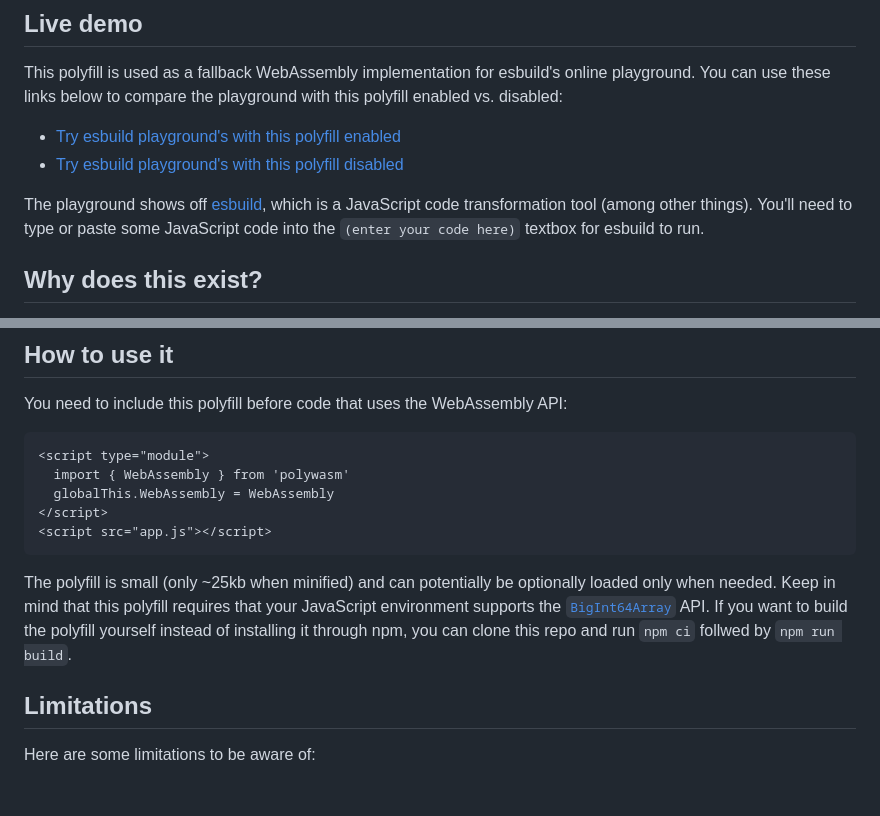
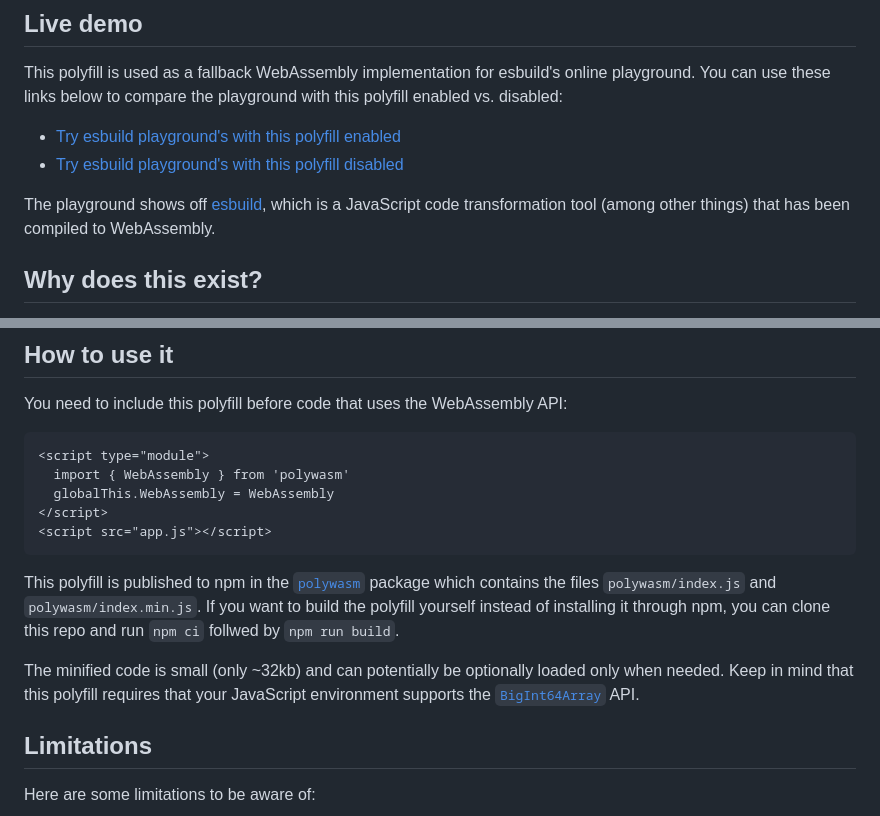
Before and after one commit to evanw/polywasm, a Markdown page: README.md, 2 parts joined by grey strips. Rendered like a GitHub page; blank space fills up the shorter version.

````diff
--- a/README.md
+++ b/README.md
@@ -11,5 +11,5 @@ This polyfill is used as a fallback WebAssembly implementation for esbuild's onl
 
-The playground shows off [esbuild](https://esbuild.github.io/), which is a JavaScript code transformation tool (among other things). You'll need to type or paste some JavaScript code into the `(enter your code here)` textbox for esbuild to run.
+The playground shows off [esbuild](https://esbuild.github.io/), which is a JavaScript code transformation tool (among other things) that has been compiled to WebAssembly.
 
 ## Why does this exist?
 
@@ -31,7 +31,9 @@ You need to include this polyfill before code that uses the WebAssembly API:
 <script src="app.js"></script>
 ```
 
-The polyfill is small (only ~25kb when minified) and can potentially be optionally loaded only when needed. Keep in mind that this polyfill requires that your JavaScript environment supports the [`BigInt64Array`](https://developer.mozilla.org/en-US/docs/Web/JavaScript/Reference/Global_Objects/BigInt64Array) API. If you want to build the polyfill yourself instead of installing it through npm, you can clone this repo and run `npm ci` follwed by `npm run build`.
+This polyfill is published to npm in the [`polywasm`](https://www.npmjs.com/package/polywasm) package which contains the files `polywasm/index.js` and `polywasm/index.min.js`. If you want to build the polyfill yourself instead of installing it through npm, you can clone this repo and run `npm ci` follwed by `npm run build`.
+
+The minified code is small (only ~32kb) and can potentially be optionally loaded only when needed. Keep in mind that this polyfill requires that your JavaScript environment supports the [`BigInt64Array`](https://developer.mozilla.org/en-US/docs/Web/JavaScript/Reference/Global_Objects/BigInt64Array) API.
 
 ## Limitations
 
````
Also changed, not shown: other parts of README.md (+2 -2 lines).
